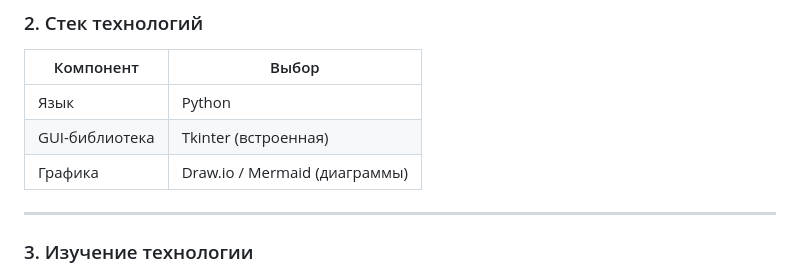
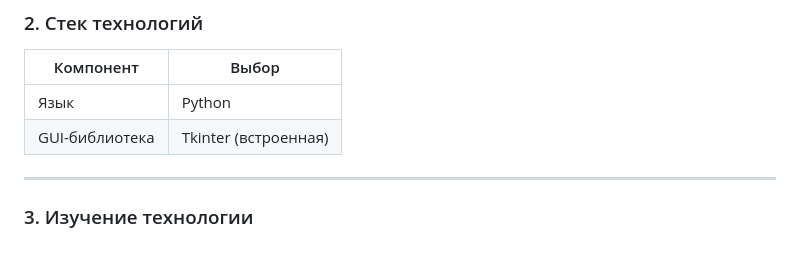
Before and after one commit to Moussesss/practice-2025-1-master, a Markdown page: docs/README.md, the part around the change. Rendered like a GitHub page.

```diff
--- a/docs/README.md
+++ b/docs/README.md
@@ -28,7 +28,6 @@
 |-----------------|-------------------------|
 | Язык            | Python                  |
 | GUI-библиотека  | Tkinter (встроенная)    |
-| Графика         | Draw.io / Mermaid (диаграммы) |
 
 ---
 
```
